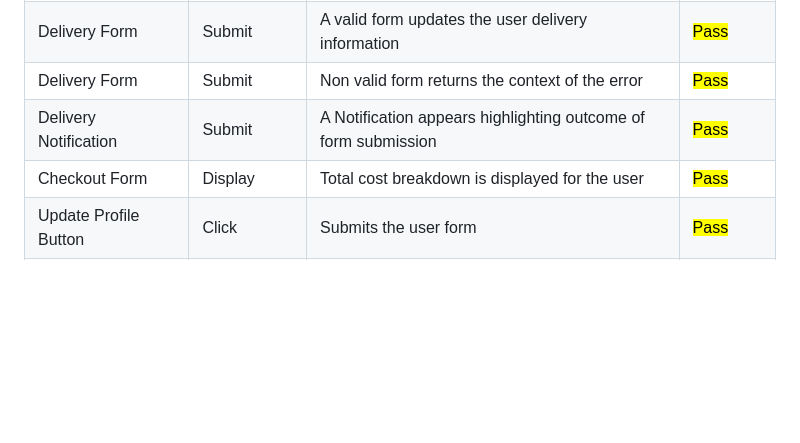
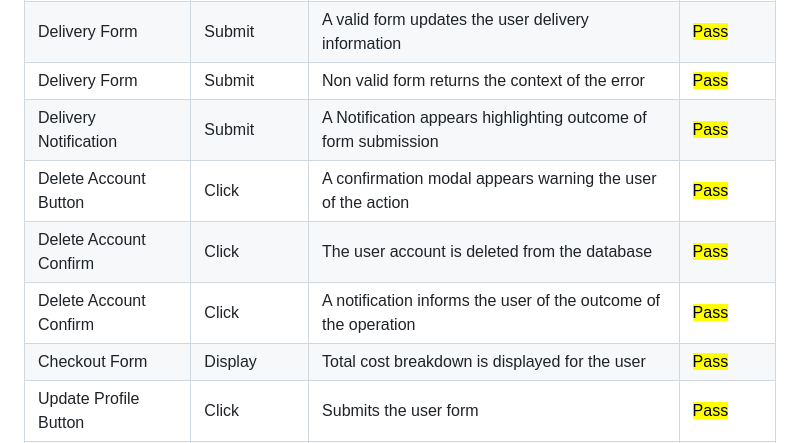
Before and after one commit to Noah-Samawi/ci-swag, a Markdown page: TESTING.md, the part around the change printed below. GitHub-like rendering; blank space fills up the shorter version.

```diff
--- a/TESTING.md
+++ b/TESTING.md
@@ -334,6 +365,9 @@ After must research I could not find a solution to this issue. I will continue t
 | Delivery Form          | Submit      | A valid form updates the user delivery information               | <mark>Pass</mark> |
 | Delivery Form          | Submit      | Non valid form returns the context of the error                  | <mark>Pass</mark> |
 | Delivery Notification  | Submit      | A Notification appears highlighting outcome of form submission   | <mark>Pass</mark> |
+| Delete Account Button  | Click       | A confirmation modal appears warning the user of the action      | <mark>Pass</mark> |
+| Delete Account Confirm | Click       | The user account is deleted from the database                    | <mark>Pass</mark> |
+| Delete Account Confirm | Click       | A notification informs the user of the outcome of the operation  | <mark>Pass</mark> |
 | Checkout Form          | Display     | Total cost breakdown is displayed for the user                   | <mark>Pass</mark> |
 | Update Profile Button  | Click       | Submits the user form                                            | <mark>Pass</mark> |
 | Update Delivery Button | Click       | Submits the user profile form for delivery information           | <mark>Pass</mark> |
```
Also changed, not shown: other parts of TESTING.md (+32 -0 lines), README.md (+9 -0 lines), documentation/images/features/accountdeletion.png (added).
